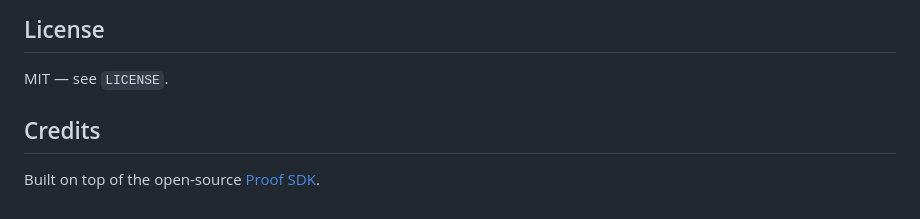
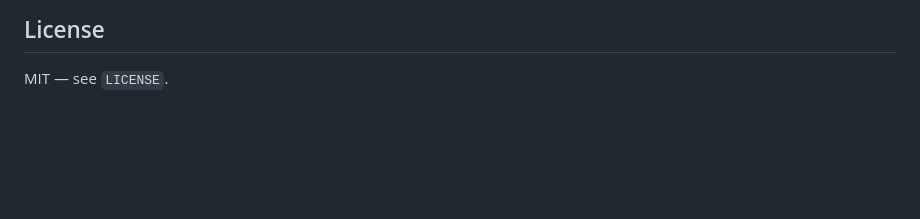
Before and after one commit to stephenfan80/zoon, a Markdown page: README.md, the part around the change. Drawn GitHub-style; blank space fills up the shorter version.

Commit message:
docs(readme): drop Credits section

```diff
--- a/README.md
+++ b/README.md
@@ -89,7 +89,3 @@ See `DEPLOY.md` for Railway deployment (Dockerfile + Volume).
 ## License
 
 MIT — see `LICENSE`.
-
-## Credits
-
-Built on top of the open-source [Proof SDK](https://github.com/EveryInc/proof-sdk).
```
